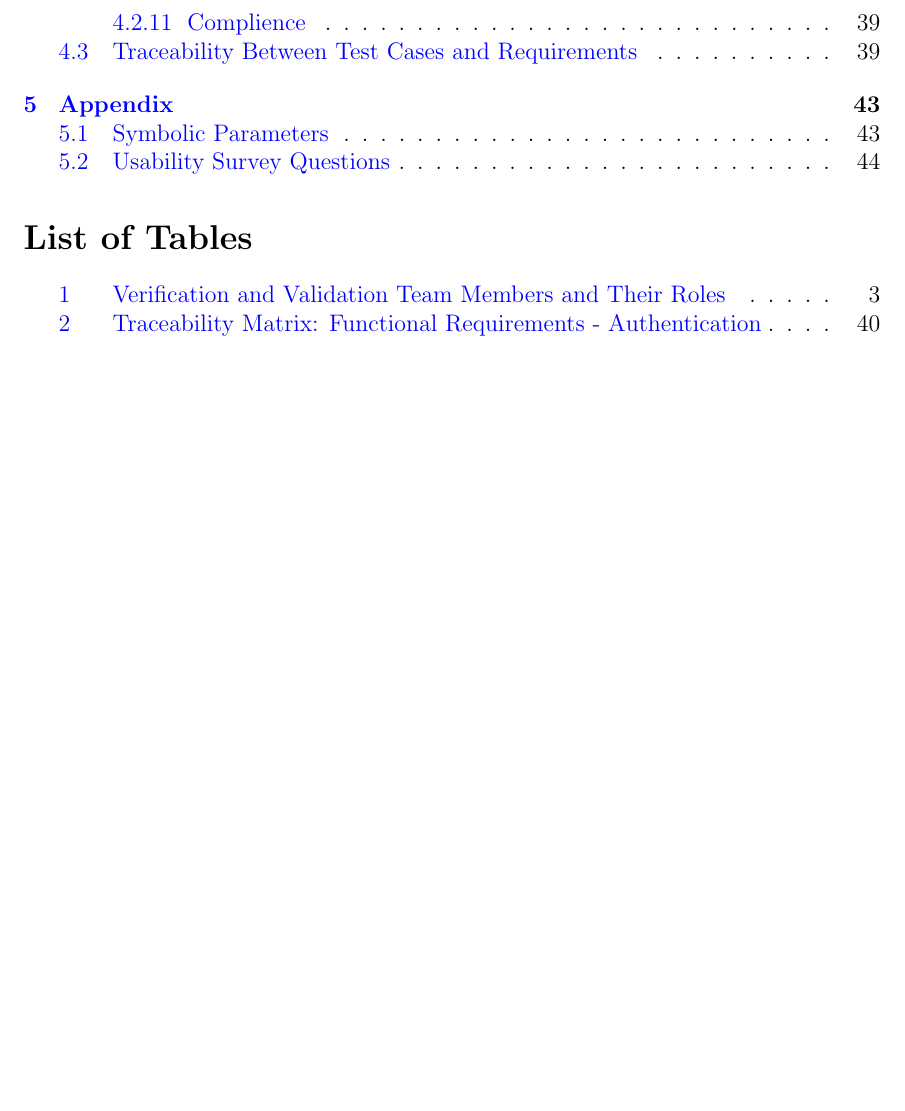
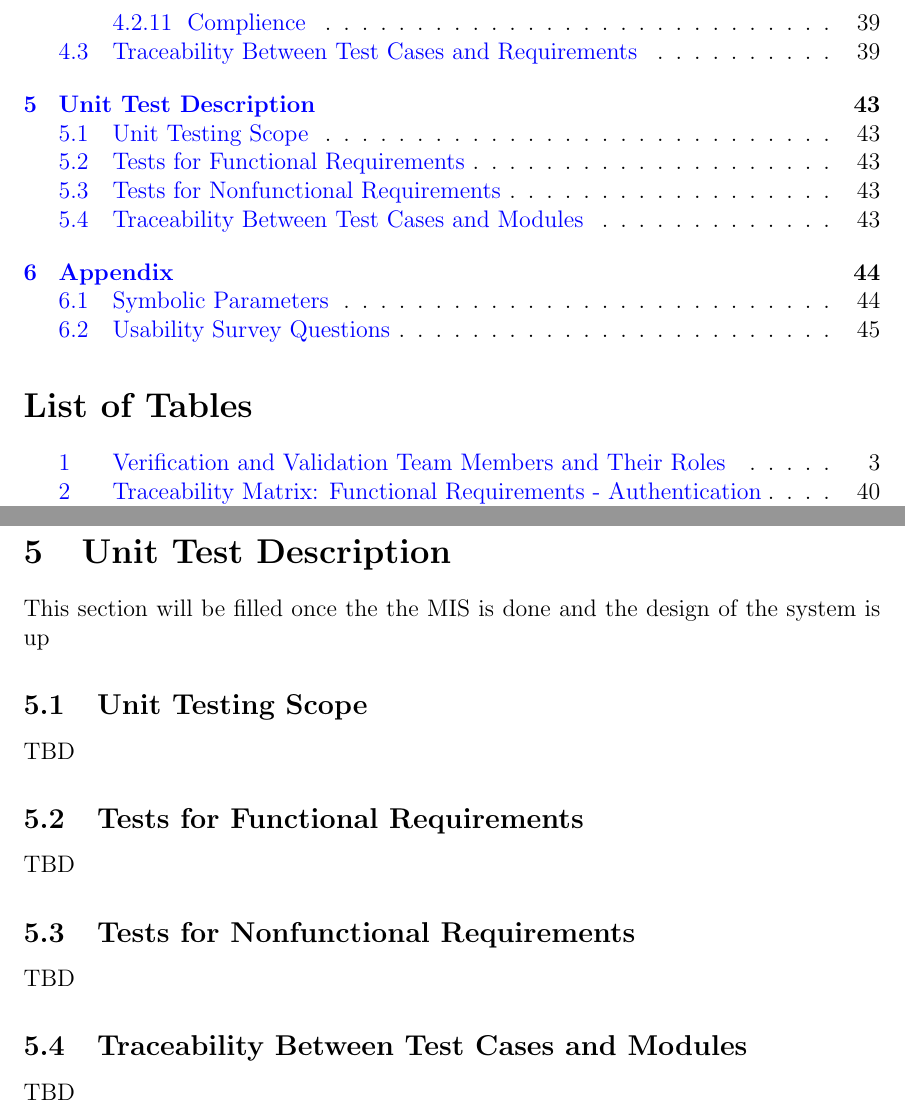
Before and after one commit to katrina799/4G06CapstoneProjectT5, a LaTeX document (docs/VnVPlan/VnVPlan.tex): part of page 4 of 52 before the commit and two parts of pages 4 and 48 of 53 after it, the two joined at a grey line, cut so that both start at the same text, the shorter picture padded with empty space. Compiled offline with pdfLaTeX.

Commit message:
Add section 5

```diff
--- a/docs/VnVPlan/VnVPlan.tex
+++ b/docs/VnVPlan/VnVPlan.tex
@@ -1375,8 +1375,19 @@ All requirements refer to \href{https://github.com/wangq131/4G06CapstoneProjectT
 
 
 % \bibliographystyle{plainnat}
-
-
+\section{Unit Test Description}
+This section will be filled once the the MIS is done and the design of the system is up
+\subsection{Unit Testing Scope}
+TBD
+
+\subsection{Tests for Functional Requirements}
+TBD
+
+\subsection{Tests for Nonfunctional Requirements}
+TBD
+
+\subsection{Traceability Between Test Cases and Modules}
+TBD
 
 \newpage
 
```
Also changed, not shown: docs/VnVPlan/VnVPlan.pdf.
